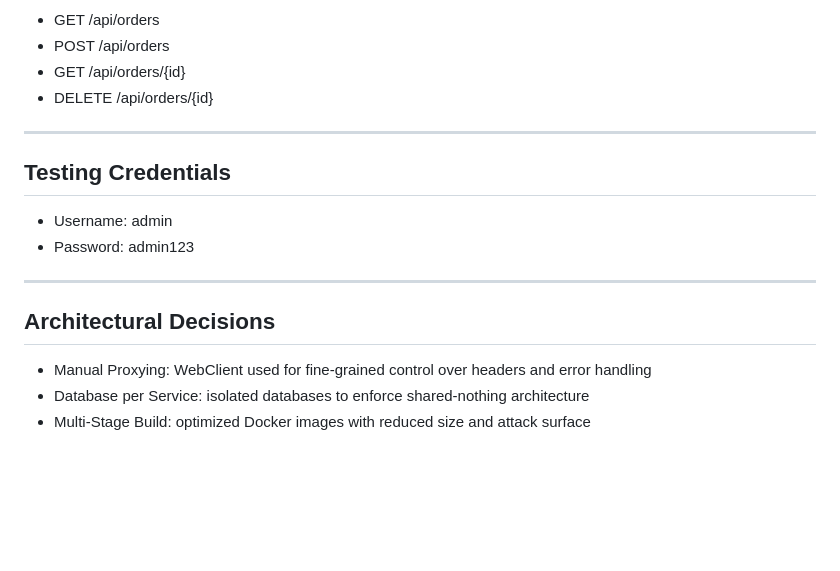
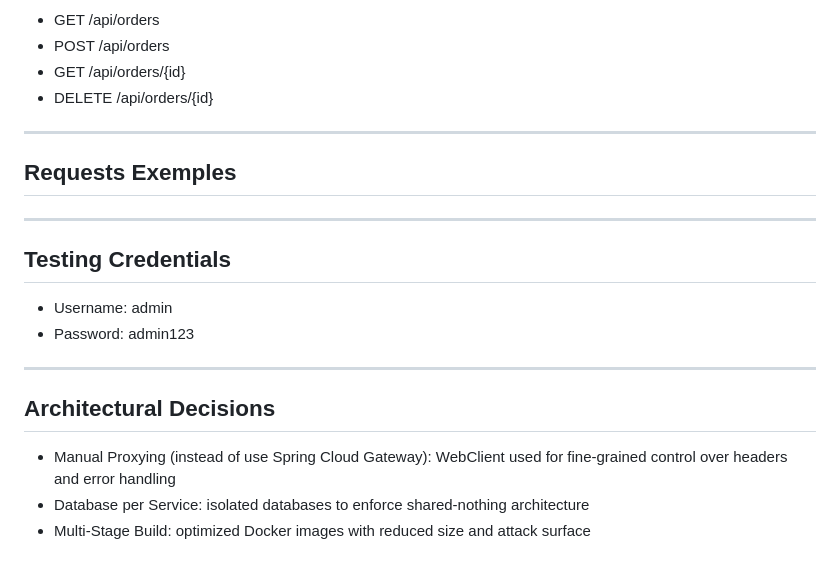
Before and after one commit to vitorhugo-java/distributed-gateway-order-system, a Markdown page: README.md, the part around the change. GitHub-like rendering; blank space fills up the shorter version.

Commit message:
docs: Update README with request examples and clarification
Added examples for API requests and clarified manual proxying explanation.

```diff
--- a/README.md
+++ b/README.md
@@ -95,6 +95,10 @@ We implement stateless authentication using JWT.
 
 ---
 
+## Requests Exemples
+
+---
+
 ## Testing Credentials
 
 - Username: admin
@@ -104,6 +108,6 @@ We implement stateless authentication using JWT.
 
 ## Architectural Decisions
 
-- Manual Proxying: WebClient used for fine-grained control over headers and error handling
+- Manual Proxying (instead of use Spring Cloud Gateway): WebClient used for fine-grained control over headers and error handling
 - Database per Service: isolated databases to enforce shared-nothing architecture
 - Multi-Stage Build: optimized Docker images with reduced size and attack surface
```
